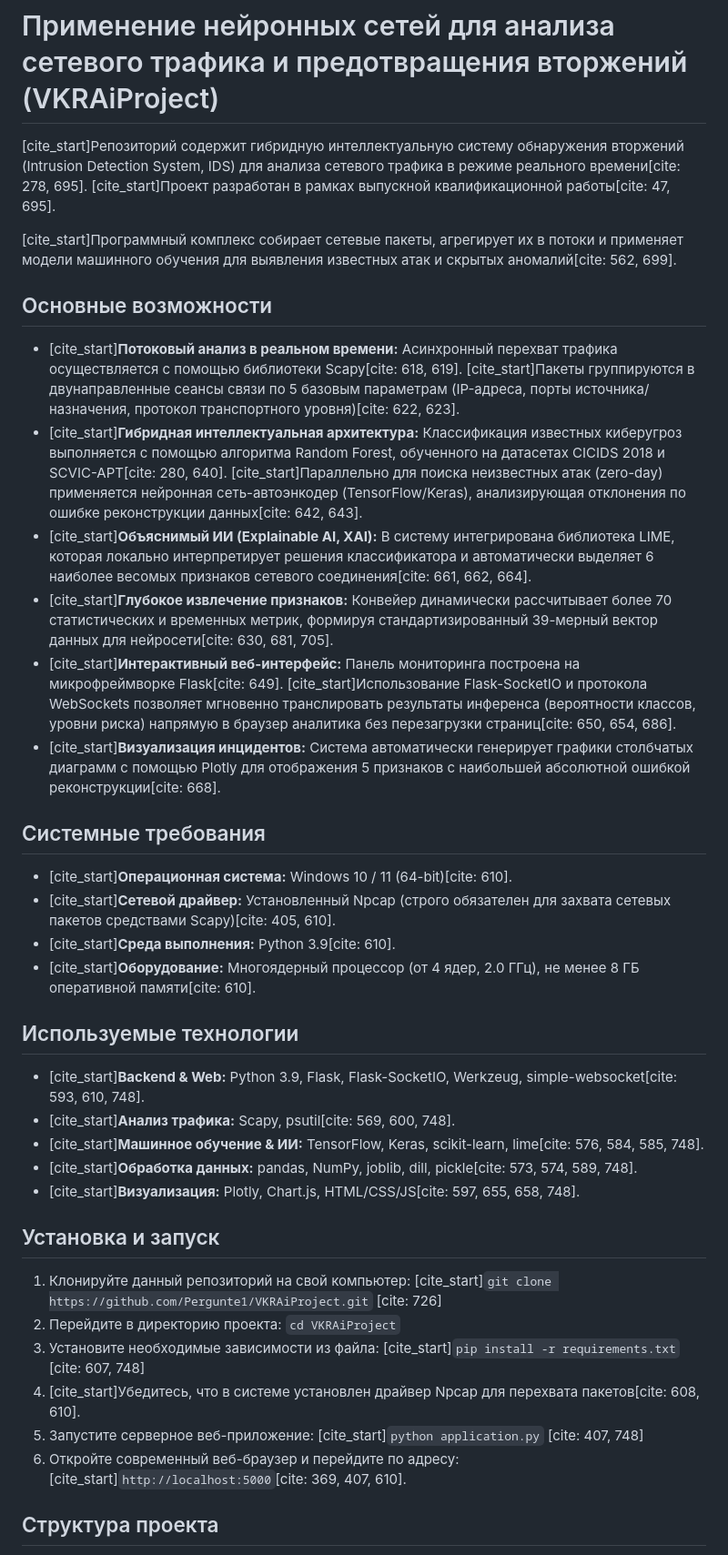
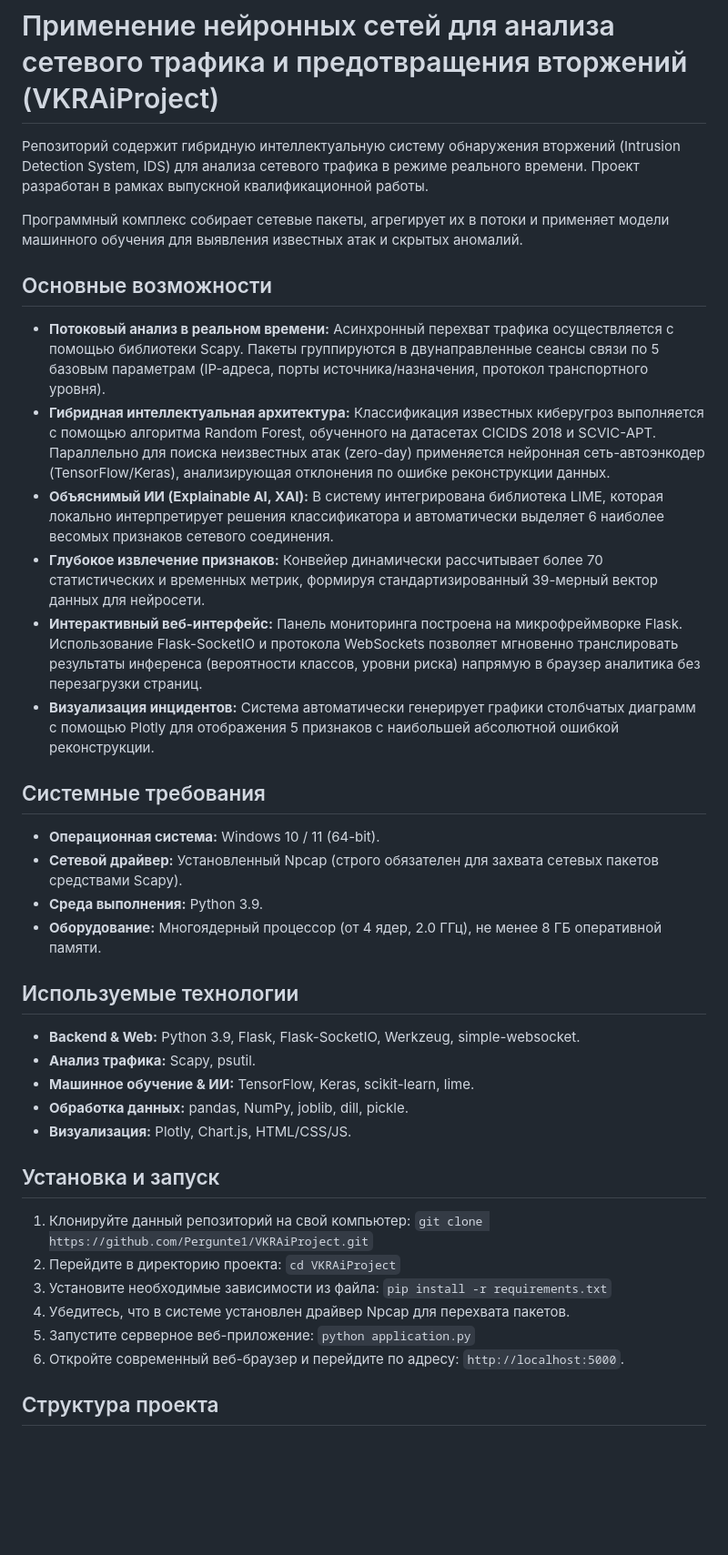
Before and after one commit to Pergunte1/VKRAiProject, a Markdown page: README.md, the part around one of its changes. Shown at 91% size. Rendered like a GitHub page; blank space fills up the shorter version.

```diff
--- a/README.md
+++ b/README.md
@@ -1,46 +1,46 @@
 # Применение нейронных сетей для анализа сетевого трафика и предотвращения вторжений (VKRAiProject)
 
-[cite_start]Репозиторий содержит гибридную интеллектуальную систему обнаружения вторжений (Intrusion Detection System, IDS) для анализа сетевого трафика в режиме реального времени[cite: 278, 695]. [cite_start]Проект разработан в рамках выпускной квалификационной работы[cite: 47, 695].
+Репозиторий содержит гибридную интеллектуальную систему обнаружения вторжений (Intrusion Detection System, IDS) для анализа сетевого трафика в режиме реального времени. Проект разработан в рамках выпускной квалификационной работы.
 
-[cite_start]Программный комплекс собирает сетевые пакеты, агрегирует их в потоки и применяет модели машинного обучения для выявления известных атак и скрытых аномалий[cite: 562, 699].
+Программный комплекс собирает сетевые пакеты, агрегирует их в потоки и применяет модели машинного обучения для выявления известных атак и скрытых аномалий.
 
 ## Основные возможности
 
-* [cite_start]**Потоковый анализ в реальном времени:** Асинхронный перехват трафика осуществляется с помощью библиотеки Scapy[cite: 618, 619]. [cite_start]Пакеты группируются в двунаправленные сеансы связи по 5 базовым параметрам (IP-адреса, порты источника/назначения, протокол транспортного уровня)[cite: 622, 623].
-* [cite_start]**Гибридная интеллектуальная архитектура:** Классификация известных киберугроз выполняется с помощью алгоритма Random Forest, обученного на датасетах CICIDS 2018 и SCVIC-APT[cite: 280, 640]. [cite_start]Параллельно для поиска неизвестных атак (zero-day) применяется нейронная сеть-автоэнкодер (TensorFlow/Keras), анализирующая отклонения по ошибке реконструкции данных[cite: 642, 643].
-* [cite_start]**Объяснимый ИИ (Explainable AI, XAI):** В систему интегрирована библиотека LIME, которая локально интерпретирует решения классификатора и автоматически выделяет 6 наиболее весомых признаков сетевого соединения[cite: 661, 662, 664].
-* [cite_start]**Глубокое извлечение признаков:** Конвейер динамически рассчитывает более 70 статистических и временных метрик, формируя стандартизированный 39-мерный вектор данных для нейросети[cite: 630, 681, 705].
-* [cite_start]**Интерактивный веб-интерфейс:** Панель мониторинга построена на микрофреймворке Flask[cite: 649]. [cite_start]Использование Flask-SocketIO и протокола WebSockets позволяет мгновенно транслировать результаты инференса (вероятности классов, уровни риска) напрямую в браузер аналитика без перезагрузки страниц[cite: 650, 654, 686].
-* [cite_start]**Визуализация инцидентов:** Система автоматически генерирует графики столбчатых диаграмм с помощью Plotly для отображения 5 признаков с наибольшей абсолютной ошибкой реконструкции[cite: 668].
+* **Потоковый анализ в реальном времени:** Асинхронный перехват трафика осуществляется с помощью библиотеки Scapy. Пакеты группируются в двунаправленные сеансы связи по 5 базовым параметрам (IP-адреса, порты источника/назначения, протокол транспортного уровня).
+* **Гибридная интеллектуальная архитектура:** Классификация известных киберугроз выполняется с помощью алгоритма Random Forest, обученного на датасетах CICIDS 2018 и SCVIC-APT. Параллельно для поиска неизвестных атак (zero-day) применяется нейронная сеть-автоэнкодер (TensorFlow/Keras), анализирующая отклонения по ошибке реконструкции данных.
+* **Объяснимый ИИ (Explainable AI, XAI):** В систему интегрирована библиотека LIME, которая локально интерпретирует решения классификатора и автоматически выделяет 6 наиболее весомых признаков сетевого соединения.
+* **Глубокое извлечение признаков:** Конвейер динамически рассчитывает более 70 статистических и временных метрик, формируя стандартизированный 39-мерный вектор данных для нейросети.
+* **Интерактивный веб-интерфейс:** Панель мониторинга построена на микрофреймворке Flask. Использование Flask-SocketIO и протокола WebSockets позволяет мгновенно транслировать результаты инференса (вероятности классов, уровни риска) напрямую в браузер аналитика без перезагрузки страниц.
+* **Визуализация инцидентов:** Система автоматически генерирует графики столбчатых диаграмм с помощью Plotly для отображения 5 признаков с наибольшей абсолютной ошибкой реконструкции.
 
 ## Системные требования
 
-* [cite_start]**Операционная система:** Windows 10 / 11 (64-bit)[cite: 610].
-* [cite_start]**Сетевой драйвер:** Установленный Npcap (строго обязателен для захвата сетевых пакетов средствами Scapy)[cite: 405, 610].
-* [cite_start]**Среда выполнения:** Python 3.9[cite: 610].
-* [cite_start]**Оборудование:** Многоядерный процессор (от 4 ядер, 2.0 ГГц), не менее 8 ГБ оперативной памяти[cite: 610].
+* **Операционная система:** Windows 10 / 11 (64-bit).
+* **Сетевой драйвер:** Установленный Npcap (строго обязателен для захвата сетевых пакетов средствами Scapy).
+* **Среда выполнения:** Python 3.9.
+* **Оборудование:** Многоядерный процессор (от 4 ядер, 2.0 ГГц), не менее 8 ГБ оперативной памяти.
 
 ## Используемые технологии
 
-* [cite_start]**Backend & Web:** Python 3.9, Flask, Flask-SocketIO, Werkzeug, simple-websocket[cite: 593, 610, 748].
-* [cite_start]**Анализ трафика:** Scapy, psutil[cite: 569, 600, 748].
-* [cite_start]**Машинное обучение & ИИ:** TensorFlow, Keras, scikit-learn, lime[cite: 576, 584, 585, 748].
-* [cite_start]**Обработка данных:** pandas, NumPy, joblib, dill, pickle[cite: 573, 574, 589, 748].
-* [cite_start]**Визуализация:** Plotly, Chart.js, HTML/CSS/JS[cite: 597, 655, 658, 748].
+* **Backend & Web:** Python 3.9, Flask, Flask-SocketIO, Werkzeug, simple-websocket.
+* **Анализ трафика:** Scapy, psutil.
+* **Машинное обучение & ИИ:** TensorFlow, Keras, scikit-learn, lime.
+* **Обработка данных:** pandas, NumPy, joblib, dill, pickle.
+* **Визуализация:** Plotly, Chart.js, HTML/CSS/JS.
 
 ## Установка и запуск
 
 1. Клонируйте данный репозиторий на свой компьютер:
-   [cite_start]`git clone https://github.com/Pergunte1/VKRAiProject.git` [cite: 726]
+   `git clone https://github.com/Pergunte1/VKRAiProject.git`
 2. Перейдите в директорию проекта:
    `cd VKRAiProject`
 3. Установите необходимые зависимости из файла:
-   [cite_start]`pip install -r requirements.txt` [cite: 607, 748]
-4. [cite_start]Убедитесь, что в системе установлен драйвер Npcap для перехвата пакетов[cite: 608, 610].
+   `pip install -r requirements.txt`
+4. Убедитесь, что в системе установлен драйвер Npcap для перехвата пакетов.
 5. Запустите серверное веб-приложение:
-   [cite_start]`python application.py` [cite: 407, 748]
+   `python application.py`
 6. Откройте современный веб-браузер и перейдите по адресу:
-   [cite_start]`http://localhost:5000`[cite: 369, 407, 610].
+   `http://localhost:5000`.
 
 ## Структура проекта
 
```
Also changed, not shown: other parts of README.md (+9 -9 lines).
